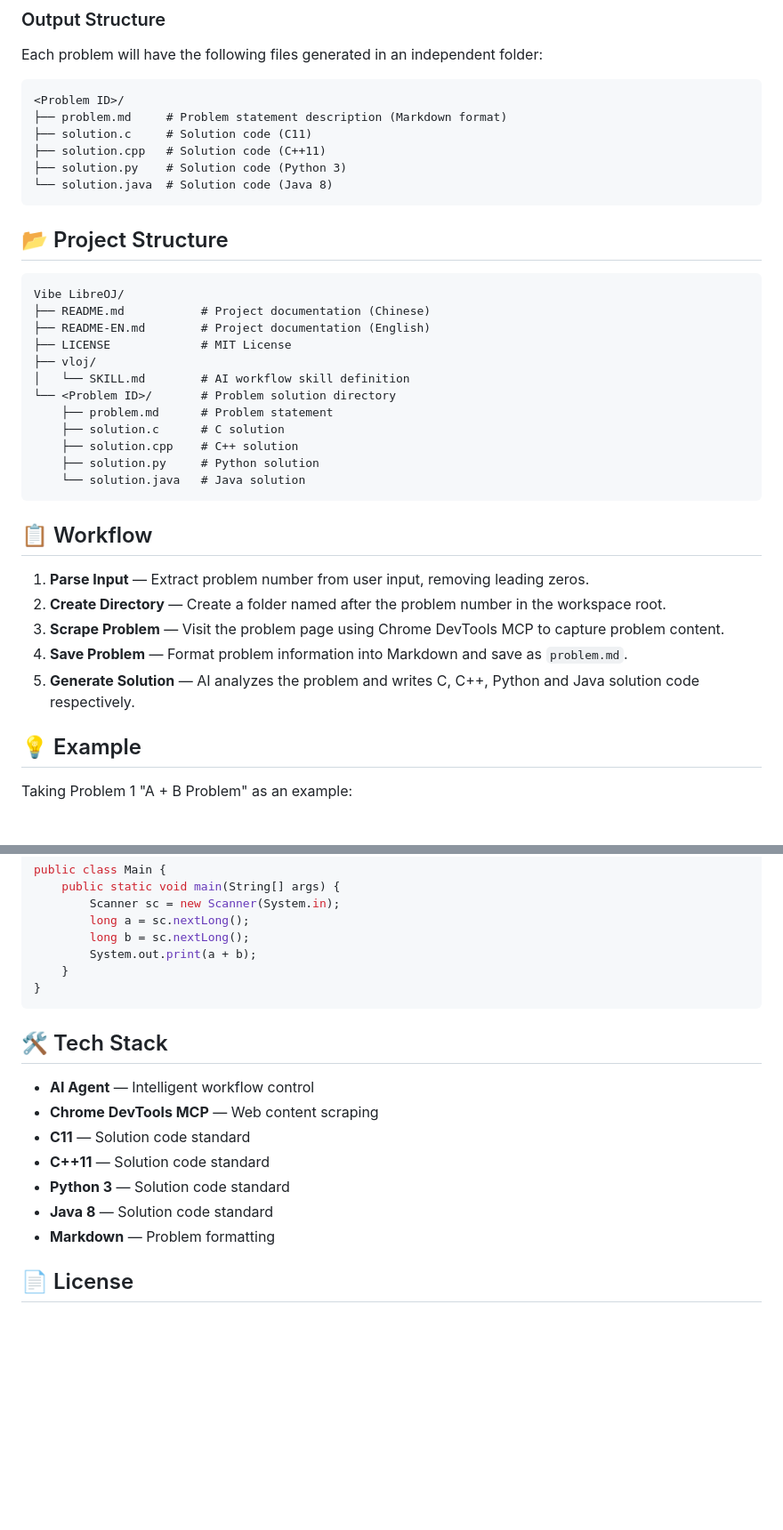
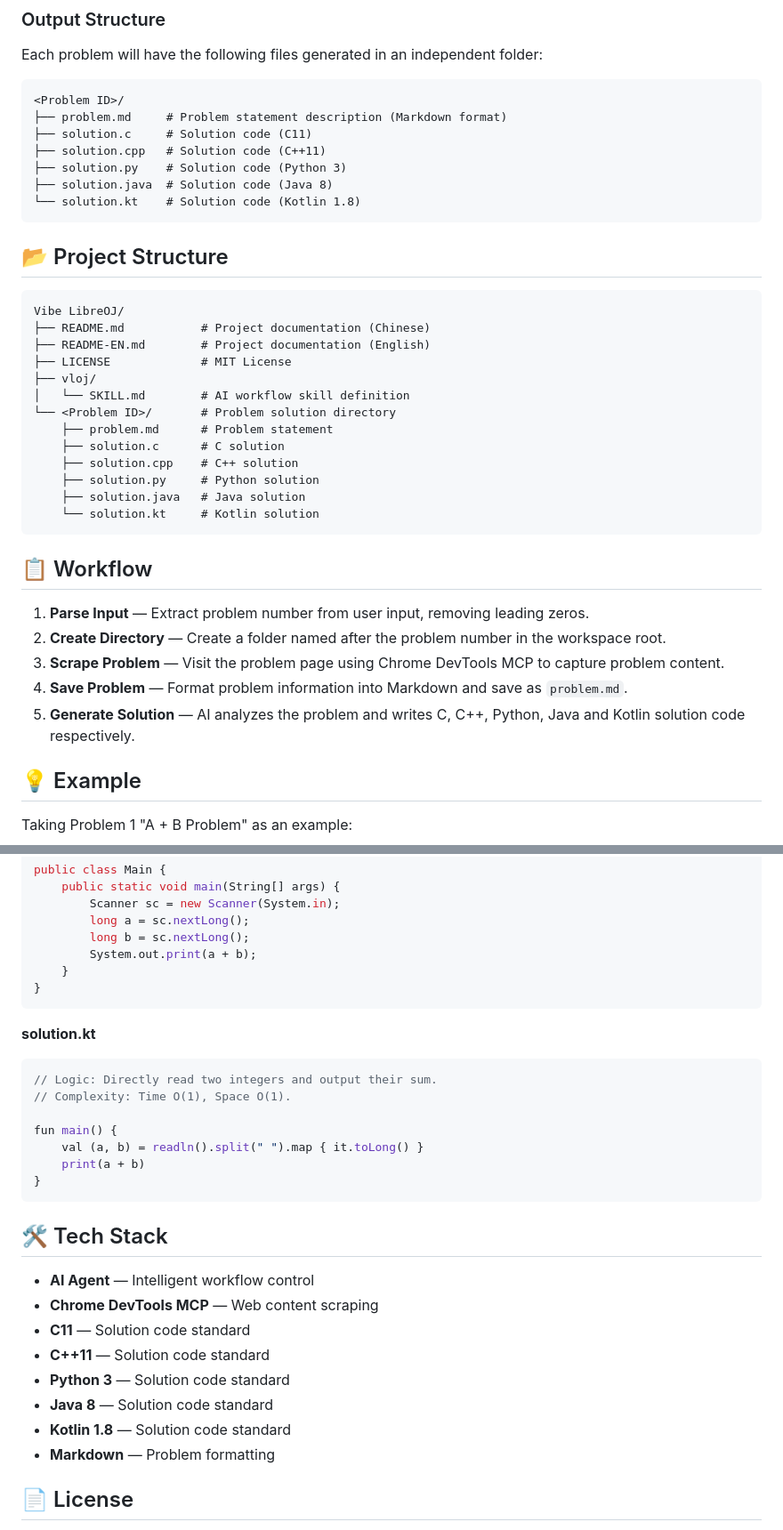
Before and after one commit to zym9863/Vibe-LibreOJ, a Markdown page: README-EN.md, 2 parts joined by grey strips. Shown at 89% size. GitHub-like rendering; blank space fills up the shorter version.

Commit message:
docs: update README to include Kotlin in multi-language code generation

````diff
--- a/README-EN.md
+++ b/README-EN.md
@@ -55,7 +56,8 @@ Each problem will have the following files generated in an independent folder:
 ├── solution.c     # Solution code (C11)
 ├── solution.cpp   # Solution code (C++11)
 ├── solution.py    # Solution code (Python 3)
-└── solution.java  # Solution code (Java 8)
+├── solution.java  # Solution code (Java 8)
+└── solution.kt    # Solution code (Kotlin 1.8)
 ```
 
 ## 📂 Project Structure
@@ -72,7 +74,8 @@ Vibe LibreOJ/
     ├── solution.c      # C solution
     ├── solution.cpp    # C++ solution
     ├── solution.py     # Python solution
-    └── solution.java   # Java solution
+    ├── solution.java   # Java solution
+    └── solution.kt     # Kotlin solution
 ```
 
 ## 📋 Workflow
@@ -81,7 +84,7 @@ Vibe LibreOJ/
 2. **Create Directory** — Create a folder named after the problem number in the workspace root.
 3. **Scrape Problem** — Visit the problem page using Chrome DevTools MCP to capture problem content.
 4. **Save Problem** — Format problem information into Markdown and save as `problem.md`.
-5. **Generate Solution** — AI analyzes the problem and writes C, C++, Python and Java solution code respectively.
+5. **Generate Solution** — AI analyzes the problem and writes C, C++, Python, Java and Kotlin solution code respectively.
 
 ## 💡 Example
 
@@ -159,6 +162,17 @@ public class Main {
 }
 ```
 
+**solution.kt**
+```kotlin
+// Logic: Directly read two integers and output their sum.
+// Complexity: Time O(1), Space O(1).
+
+fun main() {
+    val (a, b) = readln().split(" ").map { it.toLong() }
+    print(a + b)
+}
+```
+
 ## 🛠️ Tech Stack
 
 - **AI Agent** — Intelligent workflow control
@@ -167,6 +181,7 @@ public class Main {
 - **C++11** — Solution code standard
 - **Python 3** — Solution code standard
 - **Java 8** — Solution code standard
+- **Kotlin 1.8** — Solution code standard
 - **Markdown** — Problem formatting
 
 ## 📄 License
````
Also changed, not shown: other parts of README-EN.md (+3 -2 lines), README.md (+20 -5 lines).
